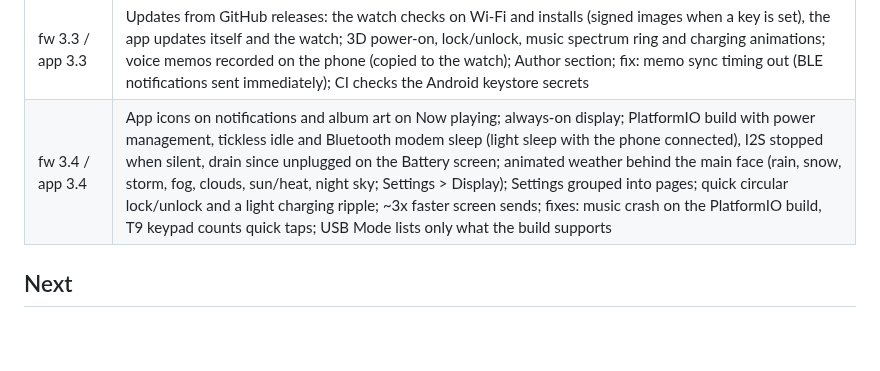
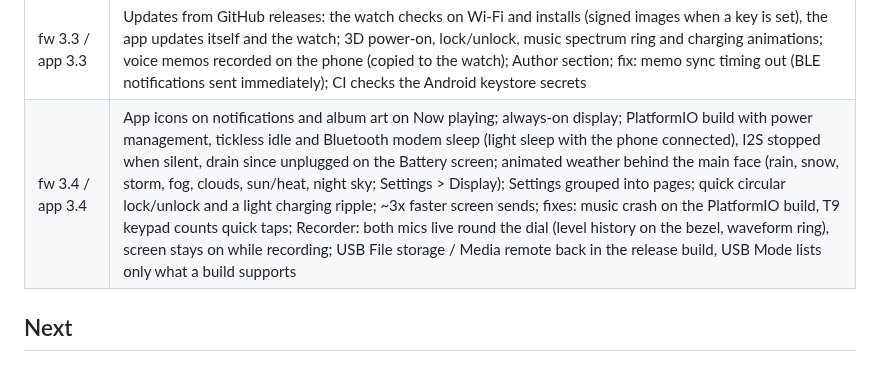
Before and after one commit to MikeCheek/CustomOS-ESP32-S3-1.75, a Markdown page: ROADMAP.md, the part around the change. GitHub-like rendering; blank space fills up the shorter version.

```diff
--- a/ROADMAP.md
+++ b/ROADMAP.md
@@ -18,7 +18,7 @@ item has a short design so it can be picked up directly. Effort: S = an evening,
 | fw 3.1 / app 3.1 | Do Not Disturb synced both ways + bedtime schedule on the watch; quick replies edited in the app |
 | fw 3.2 / app 3.2 | Watchface complications (steps, battery, phone battery, next event, weather, messages, next turn, memo to-dos, seconds) on Default/Minimal faces and in custom watchfaces; slots set on the watch or in the app; signed-update downgrade protection; pairing hardening (iOS, retries) |
 | fw 3.3 / app 3.3 | Updates from GitHub releases: the watch checks on Wi-Fi and installs (signed images when a key is set), the app updates itself and the watch; 3D power-on, lock/unlock, music spectrum ring and charging animations; voice memos recorded on the phone (copied to the watch); Author section; fix: memo sync timing out (BLE notifications sent immediately); CI checks the Android keystore secrets |
-| fw 3.4 / app 3.4 | App icons on notifications and album art on Now playing; always-on display; PlatformIO build with power management, tickless idle and Bluetooth modem sleep (light sleep with the phone connected), I2S stopped when silent, drain since unplugged on the Battery screen; animated weather behind the main face (rain, snow, storm, fog, clouds, sun/heat, night sky; Settings > Display); Settings grouped into pages; quick circular lock/unlock and a light charging ripple; ~3x faster screen sends; fixes: music crash on the PlatformIO build, T9 keypad counts quick taps; USB Mode lists only what the build supports |
+| fw 3.4 / app 3.4 | App icons on notifications and album art on Now playing; always-on display; PlatformIO build with power management, tickless idle and Bluetooth modem sleep (light sleep with the phone connected), I2S stopped when silent, drain since unplugged on the Battery screen; animated weather behind the main face (rain, snow, storm, fog, clouds, sun/heat, night sky; Settings > Display); Settings grouped into pages; quick circular lock/unlock and a light charging ripple; ~3x faster screen sends; fixes: music crash on the PlatformIO build, T9 keypad counts quick taps; Recorder: both mics live round the dial (level history on the bezel, waveform ring), screen stays on while recording; USB File storage / Media remote back in the release build, USB Mode lists only what a build supports |
 
 ## Next
 
```
Also changed, not shown: README.md (+1 -1 lines), docs/screenshots/anim_recorder.gif (added), docs/screenshots/recorder_live.png (added), 5 other files.
